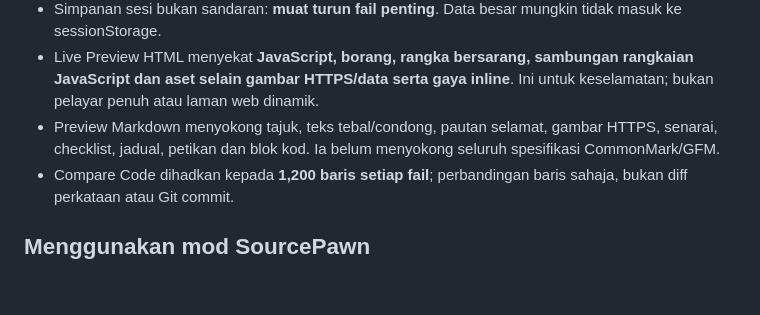
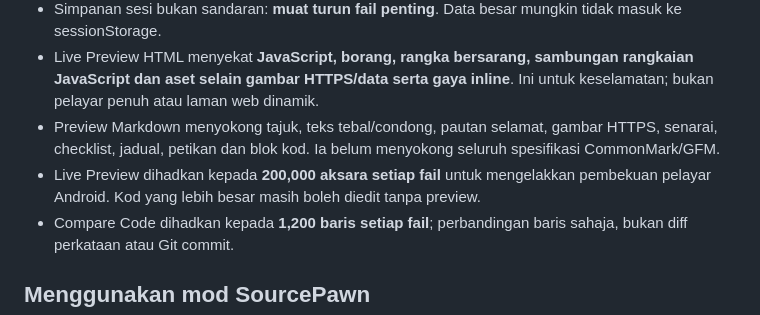
Before and after one commit to lanzmagick/KirinCode, a Markdown page: README.md, the part around the change. Rendered like a GitHub page; blank space fills up the shorter version.

Commit message:
docs: clarify bounded preview size and comparison limits

```diff
--- a/README.md
+++ b/README.md
@@ -35,6 +35,7 @@
 - Simpanan sesi bukan sandaran: **muat turun fail penting**. Data besar mungkin tidak masuk ke sessionStorage.
 - Live Preview HTML menyekat **JavaScript, borang, rangka bersarang, sambungan rangkaian JavaScript dan aset selain gambar HTTPS/data serta gaya inline**. Ini untuk keselamatan; bukan pelayar penuh atau laman web dinamik.
 - Preview Markdown menyokong tajuk, teks tebal/condong, pautan selamat, gambar HTTPS, senarai, checklist, jadual, petikan dan blok kod. Ia belum menyokong seluruh spesifikasi CommonMark/GFM.
+- Live Preview dihadkan kepada **200,000 aksara setiap fail** untuk mengelakkan pembekuan pelayar Android. Kod yang lebih besar masih boleh diedit tanpa preview.
 - Compare Code dihadkan kepada **1,200 baris setiap fail**; perbandingan baris sahaja, bukan diff perkataan atau Git commit.
 
 ## Menggunakan mod SourcePawn
```
